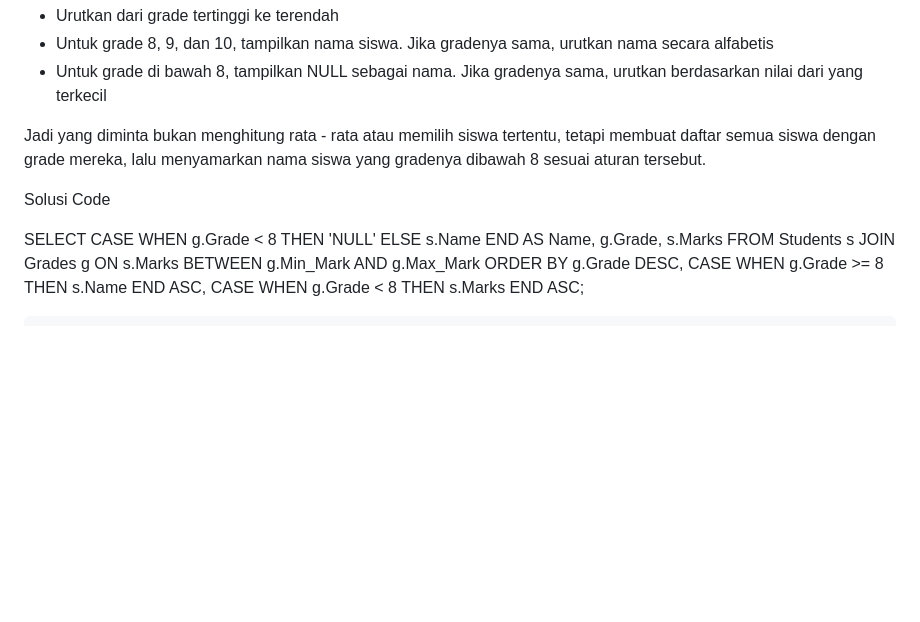
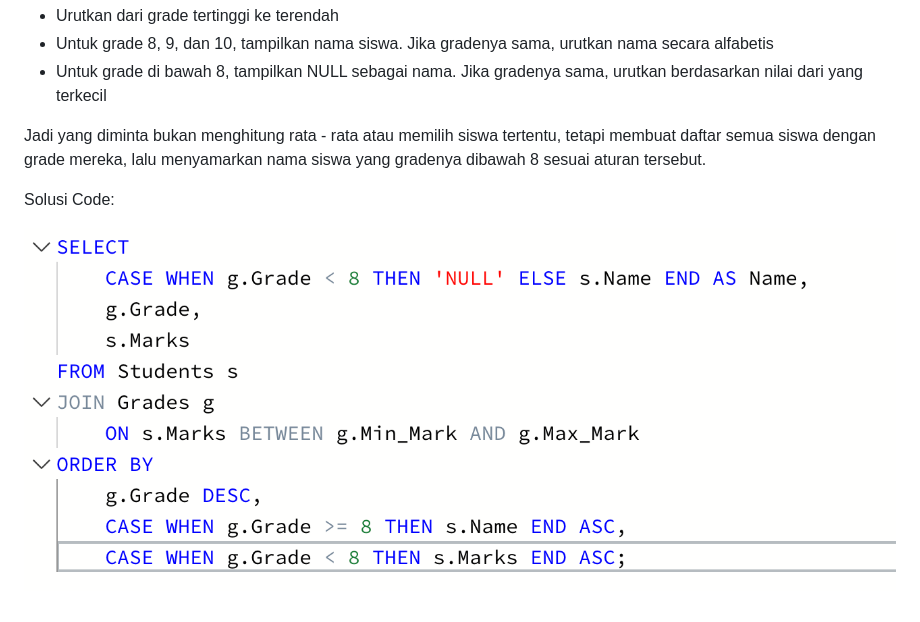
Before and after one commit to mhilmanmaulana/bootcamp-data-engineer-python-programming, a Markdown page: AssignmentDay18/README.md, the part around the change. GitHub-like rendering; pictures changed too: AssignmentDay18/image.png (added); blank space fills up the shorter version.

Commit message:
Membuat Readme.md

````diff
--- a/AssignmentDay18/README.md
+++ b/AssignmentDay18/README.md
@@ -38,18 +38,6 @@ Setelah itu, tampilkan semua siswa dengan aturan berikut:
 
 Jadi yang diminta bukan menghitung rata - rata atau memilih siswa tertentu, tetapi membuat daftar semua siswa dengan grade mereka, lalu menyamarkan nama siswa yang gradenya dibawah 8 sesuai aturan tersebut.
 
-Solusi Code
+Solusi Code:
 
-
-SELECT
-    CASE WHEN g.Grade < 8 THEN 'NULL' ELSE s.Name END AS Name,
-    g.Grade,
-    s.Marks
-FROM Students s
-JOIN Grades g
-    ON s.Marks BETWEEN g.Min_Mark AND g.Max_Mark
-ORDER BY
-    g.Grade DESC,
-    CASE WHEN g.Grade >= 8 THEN s.Name END ASC,
-    CASE WHEN g.Grade < 8 THEN s.Marks END ASC;
-```
+![alt text](image.png)
````
